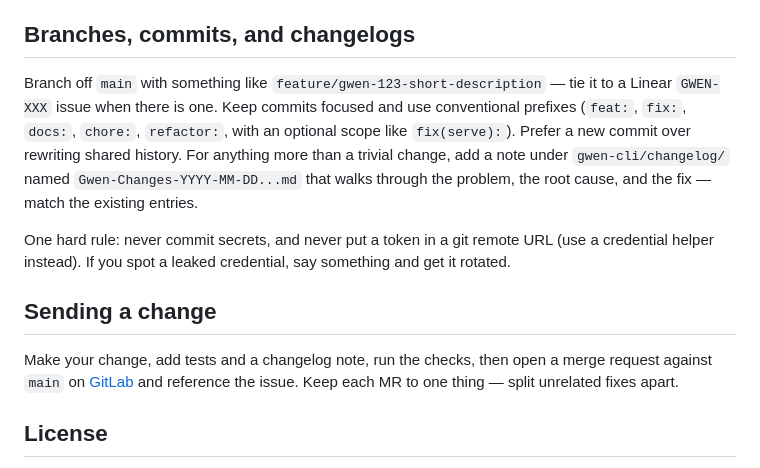
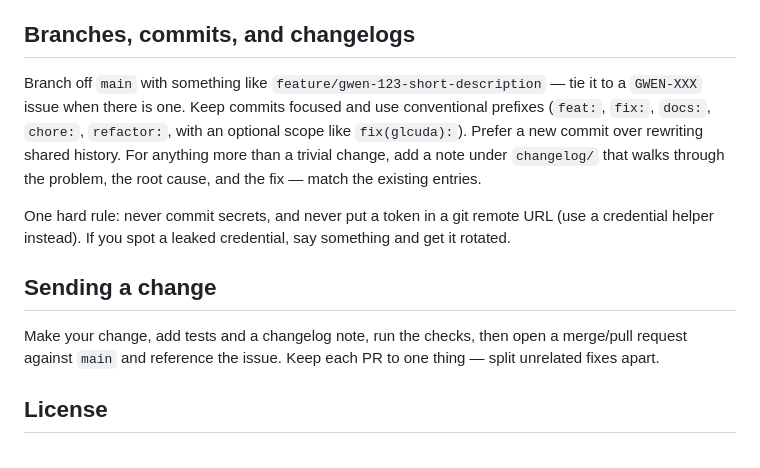
Before and after one commit to gwenland-org/gwenland-ai, a Markdown page: CONTRIBUTING.md, the part around one of its changes. GitHub-like rendering.

```diff
--- a/CONTRIBUTING.md
+++ b/CONTRIBUTING.md
@@ -46,13 +61,13 @@ GwenLand targets modest hardware — think an 11th-gen i3, 8 GB of RAM, no GPU,
 
 ## Branches, commits, and changelogs
 
-Branch off `main` with something like `feature/gwen-123-short-description` — tie it to a Linear `GWEN-XXX` issue when there is one. Keep commits focused and use conventional prefixes (`feat:`, `fix:`, `docs:`, `chore:`, `refactor:`, with an optional scope like `fix(serve):`). Prefer a new commit over rewriting shared history. For anything more than a trivial change, add a note under `gwen-cli/changelog/` named `Gwen-Changes-YYYY-MM-DD...md` that walks through the problem, the root cause, and the fix — match the existing entries.
+Branch off `main` with something like `feature/gwen-123-short-description` — tie it to a `GWEN-XXX` issue when there is one. Keep commits focused and use conventional prefixes (`feat:`, `fix:`, `docs:`, `chore:`, `refactor:`, with an optional scope like `fix(glcuda):`). Prefer a new commit over rewriting shared history. For anything more than a trivial change, add a note under `changelog/` that walks through the problem, the root cause, and the fix — match the existing entries.
 
 One hard rule: never commit secrets, and never put a token in a git remote URL (use a credential helper instead). If you spot a leaked credential, say something and get it rotated.
 
 ## Sending a change
 
-Make your change, add tests and a changelog note, run the checks, then open a merge request against `main` on [GitLab](https://gitlab.com/jinxsuperdev/gwenland) and reference the issue. Keep each MR to one thing — split unrelated fixes apart.
+Make your change, add tests and a changelog note, run the checks, then open a merge/pull request against `main` and reference the issue. Keep each PR to one thing — split unrelated fixes apart.
 
 ## License
 
```
Also changed, not shown: other parts of CONTRIBUTING.md (+31 -16 lines).
